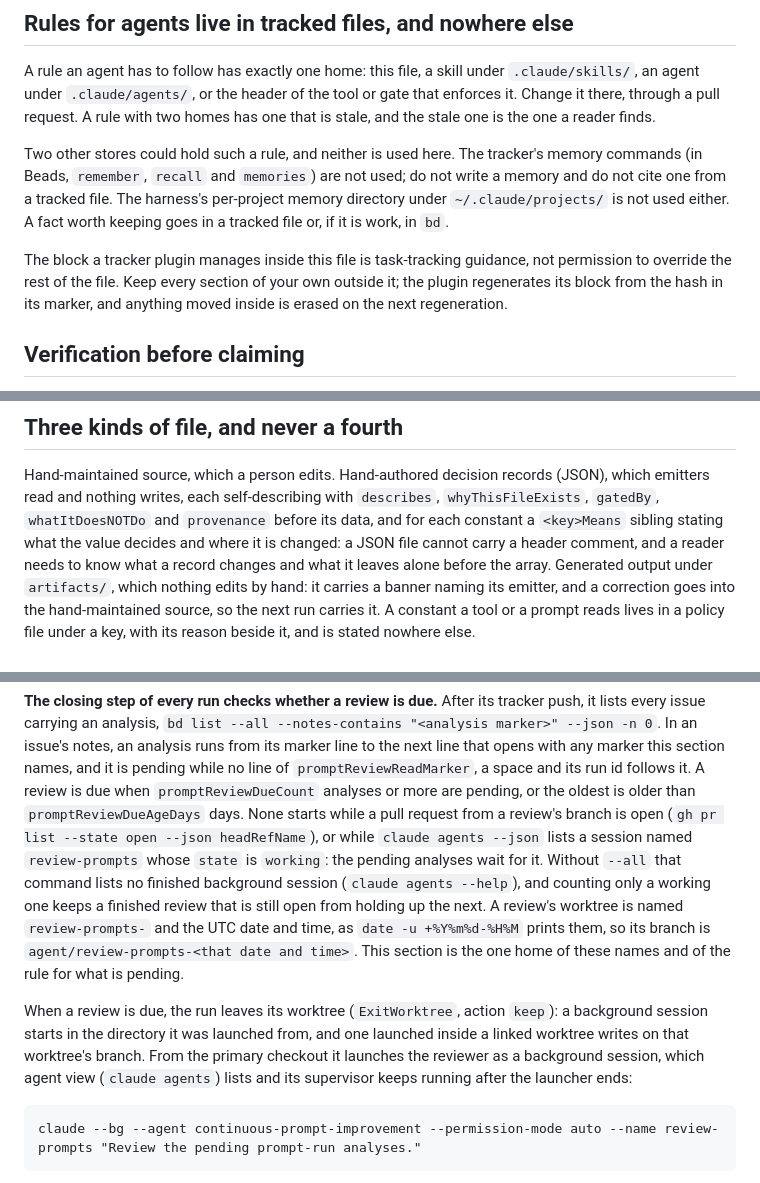
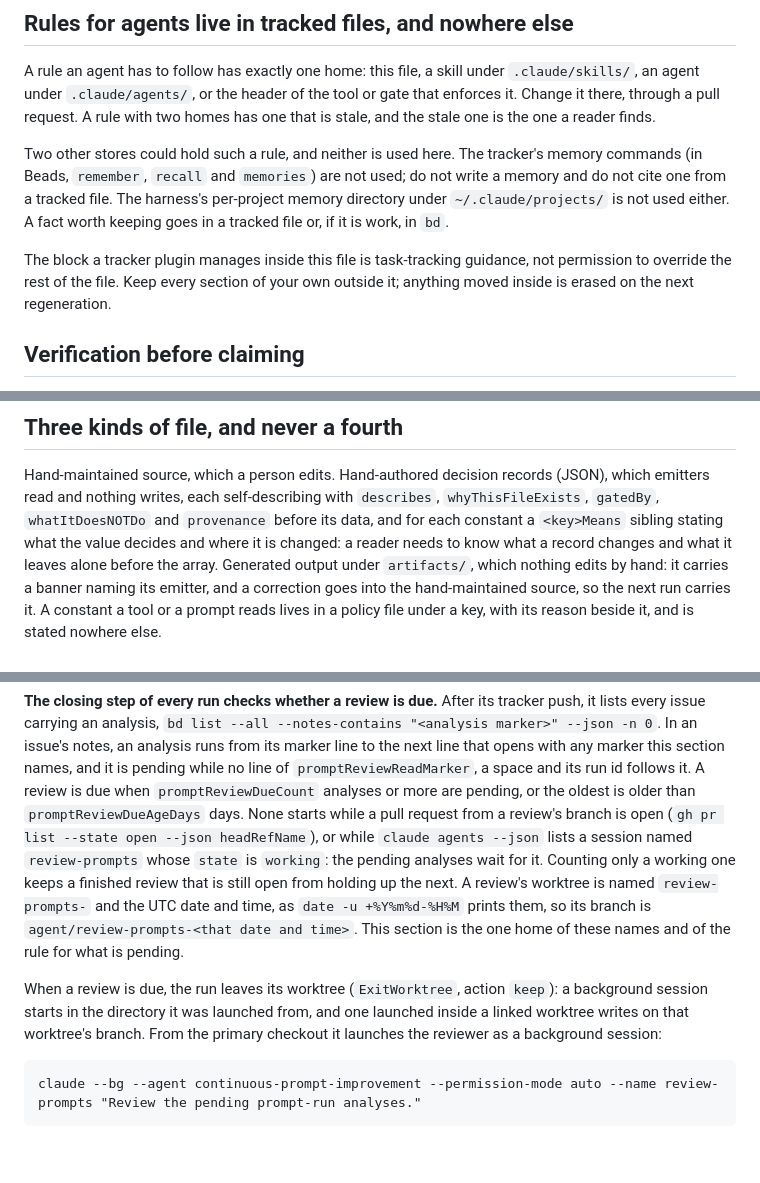
Before and after one commit to jasonroberts-tw/asdlc-openspec, a Markdown page: CLAUDE.md, 3 parts joined by grey strips. Rendered like a GitHub page; blank space fills up the shorter version.

```diff
--- a/CLAUDE.md
+++ b/CLAUDE.md
@@ -20,9 +20,8 @@ one from a tracked file. The harness's per-project memory directory under `~/.cl
 not used either. A fact worth keeping goes in a tracked file or, if it is work, in `bd`.
 
 The block a tracker plugin manages inside this file is task-tracking guidance, not permission to
-override the rest of the file. Keep every section of your own outside it; the plugin regenerates
-its block from the hash in its marker, and anything moved inside is erased on the next
-regeneration.
+override the rest of the file. Keep every section of your own outside it; anything moved inside is
+erased on the next regeneration.
 
 ## Verification before claiming
 
@@ -153,8 +151,8 @@ conventions are `docs/README.md` § Conventions.
 Hand-maintained source, which a person edits. Hand-authored decision records (JSON), which emitters
 read and nothing writes, each self-describing with `describes`, `whyThisFileExists`, `gatedBy`,
 `whatItDoesNOTDo` and `provenance` before its data, and for each constant a `<key>Means` sibling
-stating what the value decides and where it is changed: a JSON file cannot carry a header comment,
-and a reader needs to know what a record changes and what it leaves alone before the array.
+stating what the value decides and where it is changed: a reader needs to know what a record
+changes and what it leaves alone before the array.
 Generated output under `artifacts/`, which nothing edits by hand: it carries a banner naming its emitter, and a correction goes into the
 hand-maintained source, so the next run carries it. A constant a tool or a prompt reads lives in a
 policy file under a key, with its reason beside it, and is stated nowhere else.
@@ -286,8 +284,7 @@ marker this section names, and it is pending while no line of `promptReviewReadM
 its run id follows it. A review is due when `promptReviewDueCount` analyses or more are pending, or the oldest is older
 than `promptReviewDueAgeDays` days. None starts while a pull request from a review's branch is open
 (`gh pr list --state open --json headRefName`), or while `claude agents --json` lists a session
-named `review-prompts` whose `state` is `working`: the pending analyses wait for it. Without `--all`
-that command lists no finished background session (`claude agents --help`), and counting only a
+named `review-prompts` whose `state` is `working`: the pending analyses wait for it. Counting only a
 working one keeps a finished review that is still open from holding up the next. A review's
 worktree is named `review-prompts-` and the UTC date and time, as `date -u +%Y%m%d-%H%M` prints
 them, so its branch is `agent/review-prompts-<that date and time>`. This section is the one home of
@@ -296,8 +293,7 @@ these names and of the rule for what is pending.
 When a review is due, the run leaves its worktree (`ExitWorktree`, action `keep`): a background
 session starts in the directory it was launched from, and one launched inside a linked worktree
 writes on that worktree's branch. From the primary checkout it launches the reviewer as a background
-session, which agent view (`claude agents`) lists and its supervisor keeps running after the launcher
-ends:
+session:
 
     claude --bg --agent continuous-prompt-improvement --permission-mode auto --name review-prompts "Review the pending prompt-run analyses."
 
```
Also changed, not shown: other parts of CLAUDE.md (+10 -14 lines).
